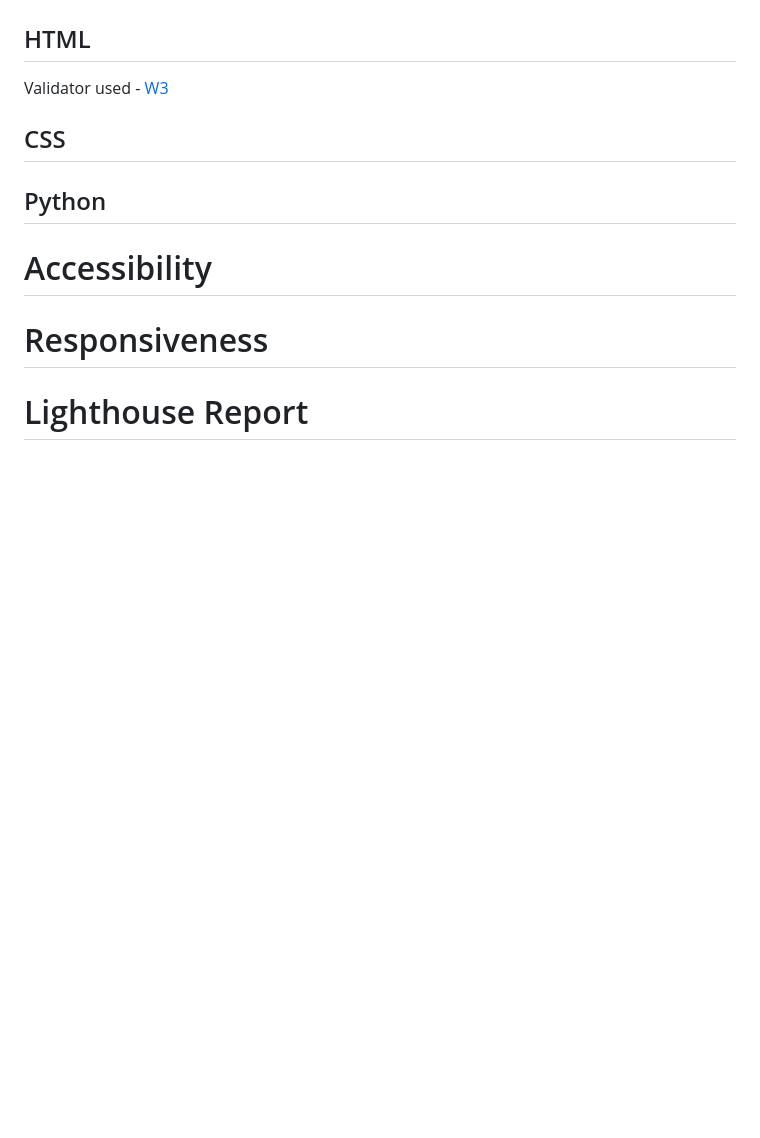
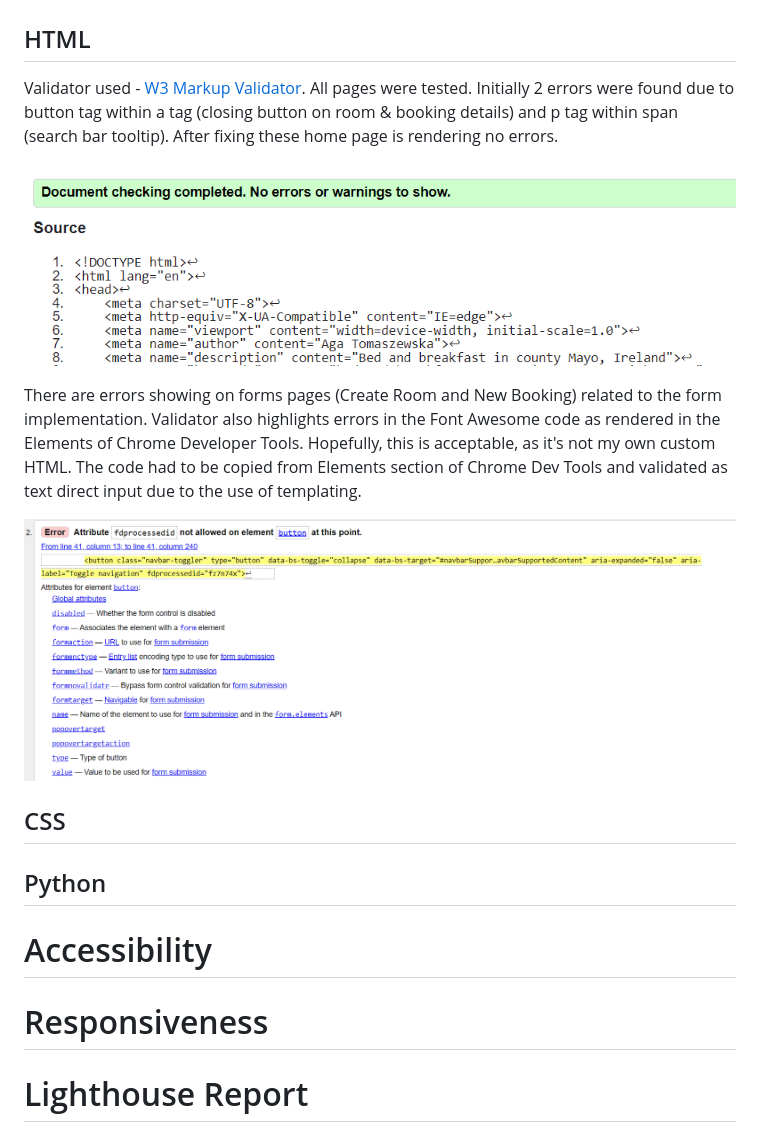
Before and after one commit to AgaToma/lighthouse-bnb, a Markdown page: TESTING.md, the part around the change. Rendered like a GitHub page; pictures changed too: docs/readme_images/html_validator.png (added), docs/readme_images/html_validator_form_error.png (added); blank space fills up the shorter version.

Commit message:
docs: add html validation to testing.md

```diff
--- a/TESTING.md
+++ b/TESTING.md
@@ -21,7 +21,14 @@
 
 ## HTML
 
-Validator used - [W3](https://validator.w3.org/)
+Validator used - [W3 Markup Validator](https://validator.w3.org/). All pages were tested. Initially 2 errors were found due to button
+tag within a tag (closing button on room & booking details) and p tag within span (search bar tooltip). After fixing these home page is rendering no errors.
+
+![HTML Validator](docs/readme_images/html_validator.png)
+
+There are errors showing on forms pages (Create Room and New Booking) related to the form implementation. Validator also highlights errors in the Font Awesome code as rendered in the Elements of Chrome Developer Tools. Hopefully, this is acceptable, as it's not my own custom HTML. The code had to be copied from Elements section of Chrome Dev Tools and validated as text direct input due to the use of templating.
+
+![HTML form error](docs/readme_images/html_validator_form_error.png)
 
 ## CSS
 
```
